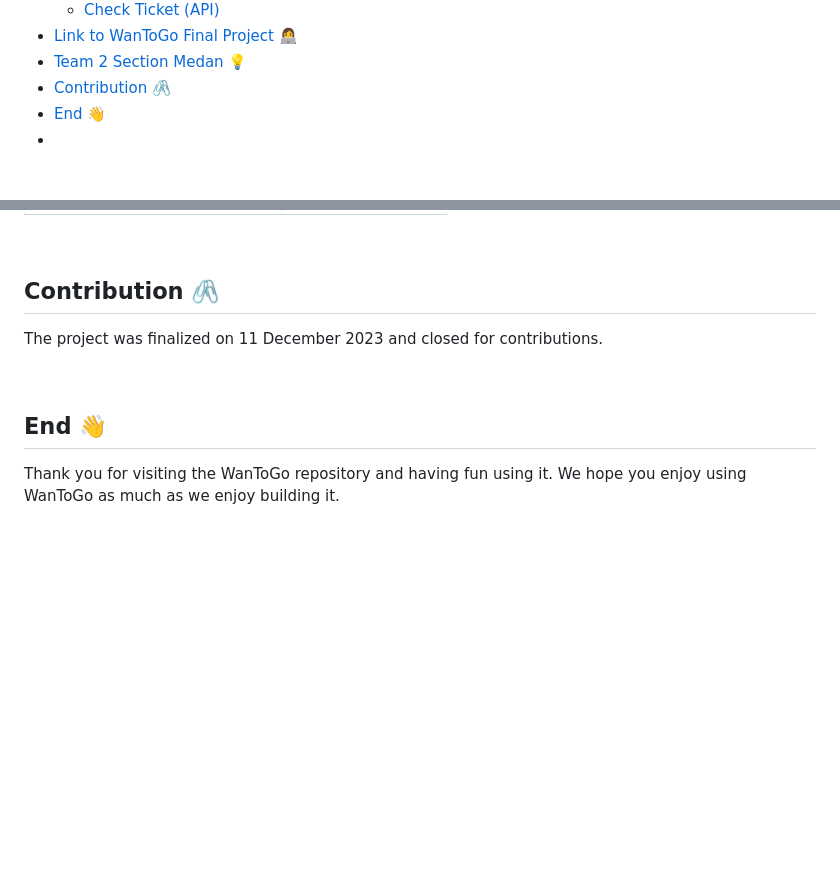
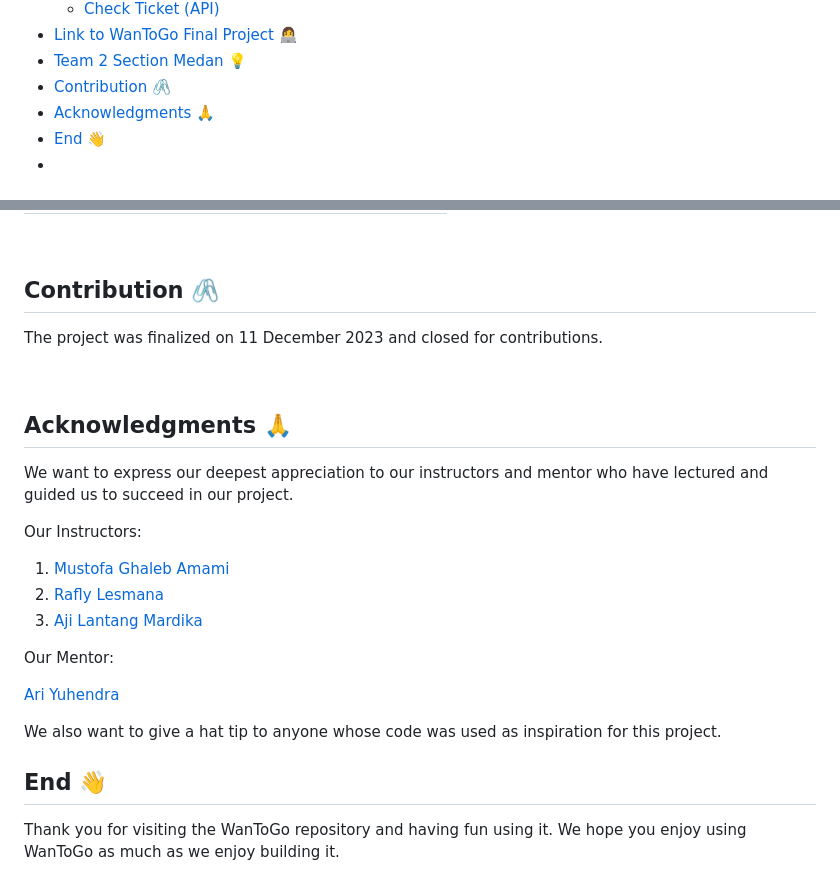
Before and after one commit to Kampus-Merdeka-Software-Engineering/FE-2-Medan-2, a Markdown page: README.md, 2 parts joined by grey strips. Drawn GitHub-style; blank space fills up the shorter version.

Commit message:
docs(README): add Acknowledgments section

```diff
--- a/README.md
+++ b/README.md
@@ -37,6 +37,7 @@
 - [Link to WanToGo Final Project 👩‍💻](#link-to-wantogo-final-project-)
 - [Team 2 Section Medan 💡](#team-2-section-medan-)
 - [Contribution 🖇️](#contribution-️)
+- [Acknowledgments 🙏](#acknowledgments-)
 - [End 👋](#end-)
 - [](#)
 
@@ -140,6 +141,22 @@ The project was finalized on 11 December 2023 and closed for contributions.
 
 <br>
 
+## Acknowledgments 🙏
+
+We want to express our deepest appreciation to our instructors and mentor who have lectured and guided us to succeed in our project.
+
+Our Instructors:
+
+1. [Mustofa Ghaleb Amami](https://github.com/cakasuma)
+2. [Rafly Lesmana](https://github.com/RaflyLesmana3003)
+3. [Aji Lantang Mardika](https://github.com/ajilantang)
+
+Our Mentor:
+
+[Ari Yuhendra](https://github.com/myndra1805)
+
+We also want to give a hat tip to anyone whose code was used as inspiration for this project.
+
 ## End 👋
 
 Thank you for visiting the WanToGo repository and having fun using it. We hope you enjoy using WanToGo as much as we enjoy building it. <br>
```
